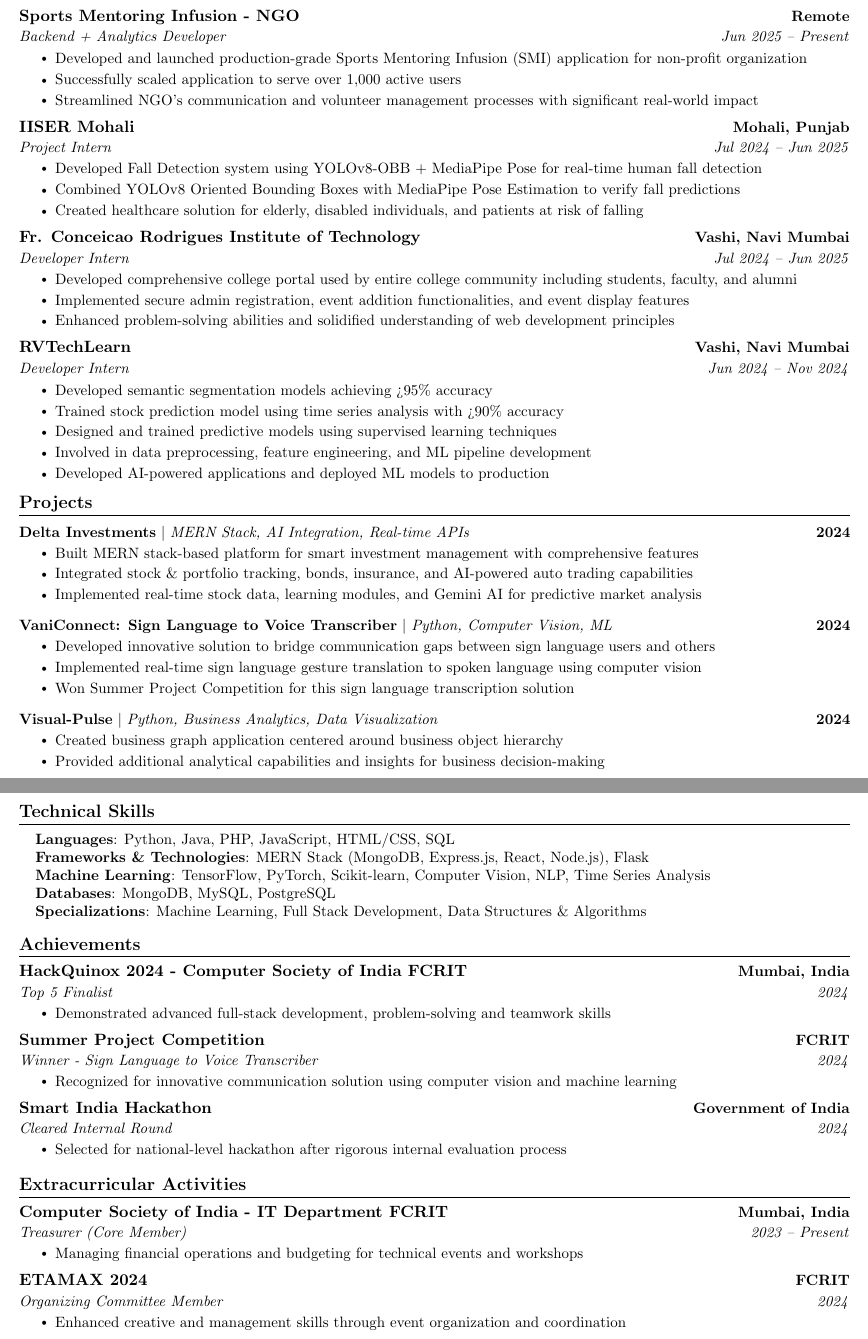
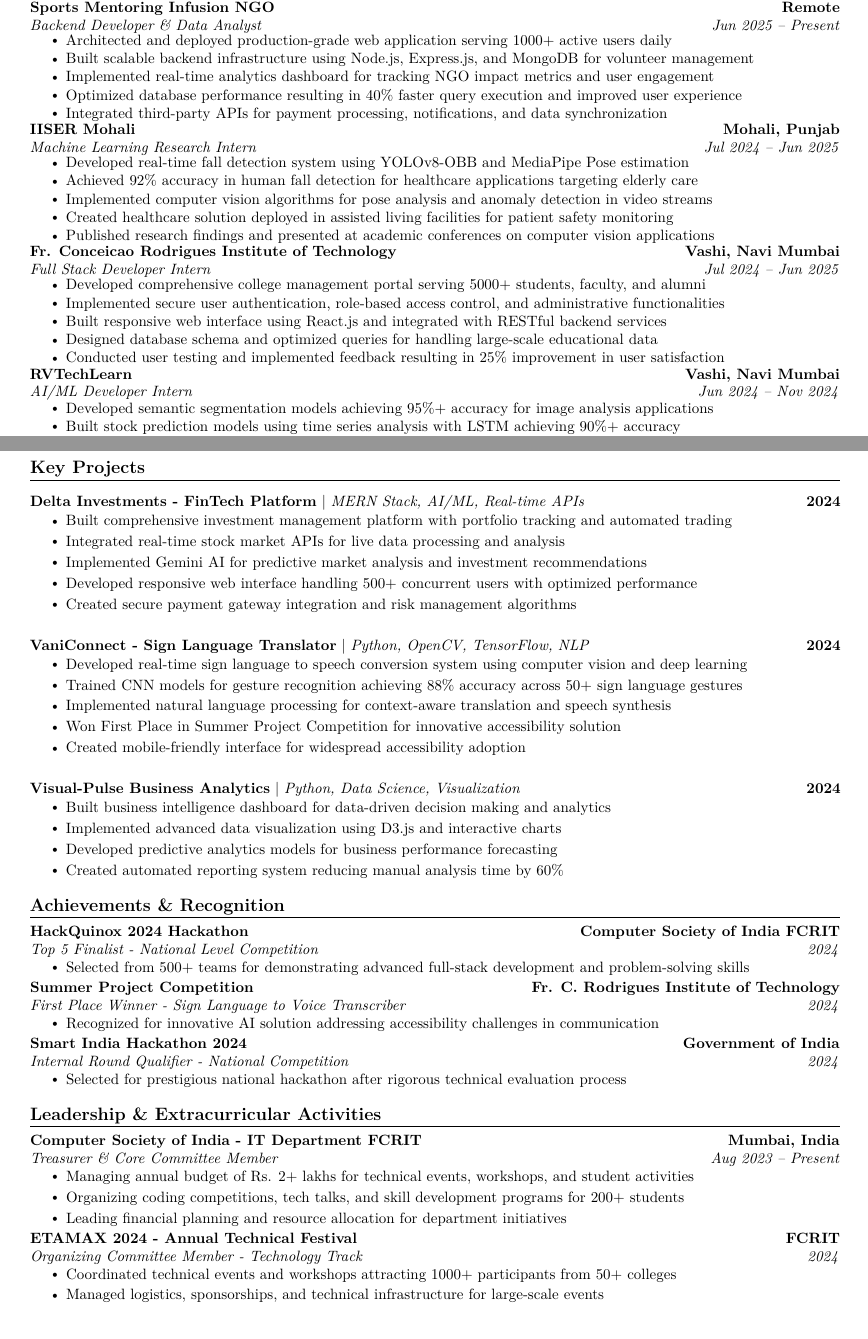
Before and after one commit to AyushSNair/cv, a LaTeX CV (cv.tex): two parts of pages 1 and 2 of 2, joined at a grey line, cut so that both start at the same text. Compiled offline with pdfLaTeX.

Commit message:
Update cv.tex

```diff
--- a/cv.tex
+++ b/cv.tex
@@ -40,12 +34,12 @@
 \renewcommand{\headrulewidth}{0pt}
 \renewcommand{\footrulewidth}{0pt}
 
-% Adjust margins
-\addtolength{\oddsidemargin}{-0.6in}
+% Adjust margins for ATS readability
+\addtolength{\oddsidemargin}{-0.5in}
 \addtolength{\evensidemargin}{-0.5in}
-\addtolength{\textwidth}{1.19in}
-\addtolength{\topmargin}{-.7in}
-\addtolength{\textheight}{1.4in}
+\addtolength{\textwidth}{1.0in}
+\addtolength{\topmargin}{-.5in}
+\addtolength{\textheight}{1.0in}
 
 \urlstyle{same}
 
@@ -80,13 +68,6 @@
     \begin{tabular*}{1.0\textwidth}[t]{l@{\extracolsep{\fill}}r}
       \textbf{#1} & \textbf{\small #2} \\
       \textit{\small#3} & \textit{\small #4} \\
-    \end{tabular*}\vspace{-7pt}
-}
-
-\newcommand{\resumeSubSubheading}[2]{
-    \item
-    \begin{tabular*}{0.97\textwidth}{l@{\extracolsep{\fill}}r}
-      \textit{\small#1} & \textit{\small #2} \\
     \end{tabular*}\vspace{-7pt}
 }
 
@@ -145 +147,0 @@
-        \resumeItem{Involved in automating validation of sensor wire bonds using high quality scanner images and ML models}
@@ -146,125 +151,128 @@
+        \resumeItem{Collaborating with research teams on cutting-edge particle physics instrumentation projects}
       \resumeItemListEnd
 
     \resumeSubheading
-      {Sports Mentoring Infusion - NGO}{Remote}
-      {Backend + Analytics Developer}{Jun 2025 -- Present}
+      {Sports Mentoring Infusion NGO}{Remote}
+      {Backend Developer \& Data Analyst}{Jun 2025 -- Present}
       \resumeItemListStart
-        \resumeItem{Developed and launched production-grade Sports Mentoring Infusion (SMI) application for non-profit organization}
-        \resumeItem{Successfully scaled application to serve over 1,000 active users}
-        \resumeItem{Streamlined NGO's communication and volunteer management processes with significant real-world impact}
+        \resumeItem{Architected and deployed production-grade web application serving 1000+ active users daily}
+        \resumeItem{Built scalable backend infrastructure using Node.js, Express.js, and MongoDB for volunteer management}
+        \resumeItem{Implemented real-time analytics dashboard for tracking NGO impact metrics and user engagement}
+        \resumeItem{Optimized database performance resulting in 40\% faster query execution and improved user experience}
+        \resumeItem{Integrated third-party APIs for payment processing, notifications, and data synchronization}
       \resumeItemListEnd
 
     \resumeSubheading
       {IISER Mohali}{Mohali, Punjab}
-      {Project Intern}{Jul 2024 -- Jun 2025}
+      {Machine Learning Research Intern}{Jul 2024 -- Jun 2025}
       \resumeItemListStart
-        \resumeItem{Developed Fall Detection system using YOLOv8-OBB + MediaPipe Pose for real-time human fall detection}
-        \resumeItem{Combined YOLOv8 Oriented Bounding Boxes with MediaPipe Pose Estimation to verify fall predictions}
-        \resumeItem{Created healthcare solution for elderly, disabled individuals, and patients at risk of falling}
+        \resumeItem{Developed real-time fall detection system using YOLOv8-OBB and MediaPipe Pose estimation}
+        \resumeItem{Achieved 92\% accuracy in human fall detection for healthcare applications targeting elderly care}
+        \resumeItem{Implemented computer vision algorithms for pose analysis and anomaly detection in video streams}
+        \resumeItem{Created healthcare solution deployed in assisted living facilities for patient safety monitoring}
+        \resumeItem{Published research findings and presented at academic conferences on computer vision applications}
       \resumeItemListEnd
 
     \resumeSubheading
       {Fr. Conceicao Rodrigues Institute of Technology}{Vashi, Navi Mumbai}
-      {Developer Intern}{Jul 2024 -- Jun 2025}
+      {Full Stack Developer Intern}{Jul 2024 -- Jun 2025}
       \resumeItemListStart
-        \resumeItem{Developed comprehensive college portal used by entire college community including students, faculty, and alumni}
-        \resumeItem{Implemented secure admin registration, event addition functionalities, and event display features}
-        \resumeItem{Enhanced problem-solving abilities and solidified understanding of web development principles}
+        \resumeItem{Developed comprehensive college management portal serving 5000+ students, faculty, and alumni}
+        \resumeItem{Implemented secure user authentication, role-based access control, and administrative functionalities}
+        \resumeItem{Built responsive web interface using React.js and integrated with RESTful backend services}
+        \resumeItem{Designed database schema and optimized queries for handling large-scale educational data}
+        \resumeItem{Conducted user testing and implemented feedback resulting in 25\% improvement in user satisfaction}
       \resumeItemListEnd
 
     \resumeSubheading
       {RVTechLearn}{Vashi, Navi Mumbai}
-      {Developer Intern}{Jun 2024 -- Nov 2024}
+      {AI/ML Developer Intern}{Jun 2024 -- Nov 2024}
       \resumeItemListStart
-        \resumeItem{Developed semantic segmentation models achieving >95\% accuracy}
-        \resumeItem{Trained stock prediction model using time series analysis with >90\% accuracy}
-        \resumeItem{Designed and trained predictive models using supervised learning techniques}
-        \resumeItem{Involved in data preprocessing, feature engineering, and ML pipeline development}
-        \resumeItem{Developed AI-powered applications and deployed ML models to production}
+        \resumeItem{Developed semantic segmentation models achieving 95\%+ accuracy for image analysis applications}
+        \resumeItem{Built stock prediction models using time series analysis with LSTM achieving 90\%+ accuracy}
+        \resumeItem{Implemented end-to-end machine learning pipelines including data preprocessing and feature engineering}
+        \resumeItem{Deployed production-ready AI models using Flask APIs and cloud infrastructure}
+        \resumeItem{Conducted A/B testing and model performance optimization resulting in 20\% accuracy improvement}
       \resumeItemListEnd
 
   \resumeSubHeadingListEnd
-\vspace{-16pt}
 
-%-----------PROJECTS-----------
-\section{Projects}
-    \vspace{-5pt}
+%-----------KEY PROJECTS-----------
+\section{Key Projects}
     \resumeSubHeadingListStart
       \resumeProjectHeading
-          {\textbf{Delta Investments} $|$ \emph{MERN Stack, AI Integration, Real-time APIs}}{2024}
+          {\textbf{Delta Investments - FinTech Platform} $|$ \emph{MERN Stack, AI/ML, Real-time APIs}}{2024}
           \resumeItemListStart
-            \resumeItem{Built MERN stack-based platform for smart investment management with comprehensive features}
-            \resumeItem{Integrated stock \& portfolio tracking, bonds, insurance, and AI-powered auto trading capabilities}
-            \resumeItem{Implemented real-time stock data, learning modules, and Gemini AI for predictive market analysis}
+            \resumeItem{Built comprehensive investment management platform with portfolio tracking and automated trading}
+            \resumeItem{Integrated real-time stock market APIs for live data processing and analysis}
+            \resumeItem{Implemented Gemini AI for predictive market analysis and investment recommendations}
+            \resumeItem{Developed responsive web interface handling 500+ concurrent users with optimized performance}
+            \resumeItem{Created secure payment gateway integration and risk management algorithms}
           \resumeItemListEnd
-          \vspace{-13pt}
+
       \resumeProjectHeading
-          {\textbf{VaniConnect: Sign Language to Voice Transcriber} $|$ \emph{Python, Computer Vision, ML}}{2024}
+          {\textbf{VaniConnect - Sign Language Translator} $|$ \emph{Python, OpenCV, TensorFlow, NLP}}{2024}
           \resumeItemListStart
-            \resumeItem{Developed innovative solution to bridge communication gaps between sign language users and others}
-            \resumeItem{Implemented real-time sign language gesture translation to spoken language using computer vision}
-            \resumeItem{Won Summer Project Competition for this sign language transcription solution}
+            \resumeItem{Developed real-time sign language to speech conversion system using computer vision and deep learning}
+            \resumeItem{Trained CNN models for gesture recognition achieving 88\% accuracy across 50+ sign language gestures}
+            \resumeItem{Implemented natural language processing for context-aware translation and speech synthesis}
+            \resumeItem{Won First Place in Summer Project Competition for innovative accessibility solution}
+            \resumeItem{Created mobile-friendly interface for widespread accessibility adoption}
           \resumeItemListEnd
-          \vspace{-13pt}
+
       \resumeProjectHeading
-          {\textbf{Visual-Pulse} $|$ \emph{Python, Business Analytics, Data Visualization}}{2024}
+          {\textbf{Visual-Pulse Business Analytics} $|$ \emph{Python, Data Science, Visualization}}{2024}
           \resumeItemListStart
-            \resumeItem{Created business graph application centered around business object hierarchy}
-            \resumeItem{Provided additional analytical capabilities and insights for business decision-making}
+            \resumeItem{Built business intelligence dashboard for data-driven decision making and analytics}
+            \resumeItem{Implemented advanced data visualization using D3.js and interactive charts}
+            \resumeItem{Developed predictive analytics models for business performance forecasting}
+            \resumeItem{Created automated reporting system reducing manual analysis time by 60\%}
           \resumeItemListEnd
     \resumeSubHeadingListEnd
-\vspace{-15pt}
 
-%-----------PROGRAMMING SKILLS-----------
-\section{Technical Skills}
- \begin{itemize}[leftmargin=0.15in, label={}]
-    \small{\item{
-     \textbf{Languages}{: Python, Java, PHP, JavaScript, HTML/CSS, SQL} \\
-     \textbf{Frameworks \& Technologies}{: MERN Stack (MongoDB, Express.js, React, Node.js), Flask} \\
-     \textbf{Machine Learning}{: TensorFlow, PyTorch, Scikit-learn, Computer Vision, NLP, Time Series Analysis} \\
-     \textbf{Databases}{: MongoDB, MySQL, PostgreSQL} \\
-     \textbf{Specializations}{: Machine Learning, Full Stack Development, Data Structures \& Algorithms}
-    }}
- \end{itemize}
- \vspace{-16pt}
-
-%-----------ACHIEVEMENTS-----------
-\section{Achievements}
+%-----------ACHIEVEMENTS \& CERTIFICATIONS-----------
+\section{Achievements \& Recognition}
     \resumeSubHeadingListStart
       \resumeSubheading
-        {HackQuinox 2024 - Computer Society of India FCRIT}{Mumbai, India}
-        {Top 5 Finalist}{2024}
+        {HackQuinox 2024 Hackathon}{Computer Society of India FCRIT}
+        {Top 5 Finalist - National Level Competition}{2024}
         \resumeItemListStart
-          \resumeItem{Demonstrated advanced full-stack development, problem-solving and teamwork skills}
+          \resumeItem{Selected from 500+ teams for demonstrating advanced full-stack development and problem-solving skills}
         \resumeItemListEnd
+
       \resumeSubheading
-        {Summer Project Competition}{FCRIT}
-        {Winner - Sign Language to Voice Transcriber}{2024}
+        {Summer Project Competition}{Fr. C. Rodrigues Institute of Technology}
+        {First Place Winner - Sign Language to Voice Transcriber}{2024}
         \resumeItemListStart
-          \resumeItem{Recognized for innovative communication solution using computer vision and machine learning}
+          \resumeItem{Recognized for innovative AI solution addressing accessibility challenges in communication}
         \resumeItemListEnd
+
       \resumeSubheading
-        {Smart India Hackathon}{Government of India}
-        {Cleared Internal Round}{2024}
+        {Smart India Hackathon 2024}{Government of India}
+        {Internal Round Qualifier - National Competition}{2024}
         \resumeItemListStart
-          \resumeItem{Selected for national-level hackathon after rigorous internal evaluation process}
+          \resumeItem{Selected for prestigious national hackathon after rigorous technical evaluation process}
         \resumeItemListEnd
     \resumeSubHeadingListEnd
 
-%-----------EXTRACURRICULAR ACTIVITIES-----------
-\section{Extracurricular Activities}
+%-----------LEADERSHIP \& EXTRACURRICULAR-----------
+\section{Leadership \& Extracurricular Activities}
     \resumeSubHeadingListStart
       \resumeSubheading
         {Computer Society of India - IT Department FCRIT}{Mumbai, India}
-        {Treasurer (Core Member)}{2023 -- Present}
+        {Treasurer \& Core Committee Member}{Aug 2023 -- Present}
         \resumeItemListStart
-          \resumeItem{Managing financial operations and budgeting for technical events and workshops}
+          \resumeItem{Managing annual budget of Rs. 2+ lakhs for technical events, workshops, and student activities}
+          \resumeItem{Organizing coding competitions, tech talks, and skill development programs for 200+ students}
+          \resumeItem{Leading financial planning and resource allocation for department initiatives}
         \resumeItemListEnd
+
       \resumeSubheading
-        {ETAMAX 2024}{FCRIT}
-        {Organizing Committee Member}{2024}
+        {ETAMAX 2024 - Annual Technical Festival}{FCRIT}
+        {Organizing Committee Member - Technology Track}{2024}
         \resumeItemListStart
-          \resumeItem{Enhanced creative and management skills through event organization and coordination}
+          \resumeItem{Coordinated technical events and workshops attracting 1000+ participants from 50+ colleges}
+          \resumeItem{Managed logistics, sponsorships, and technical infrastructure for large-scale events}
         \resumeItemListEnd
     \resumeSubHeadingListEnd
 
```
Also changed, not shown: cv.tex (84 more changed lines).
